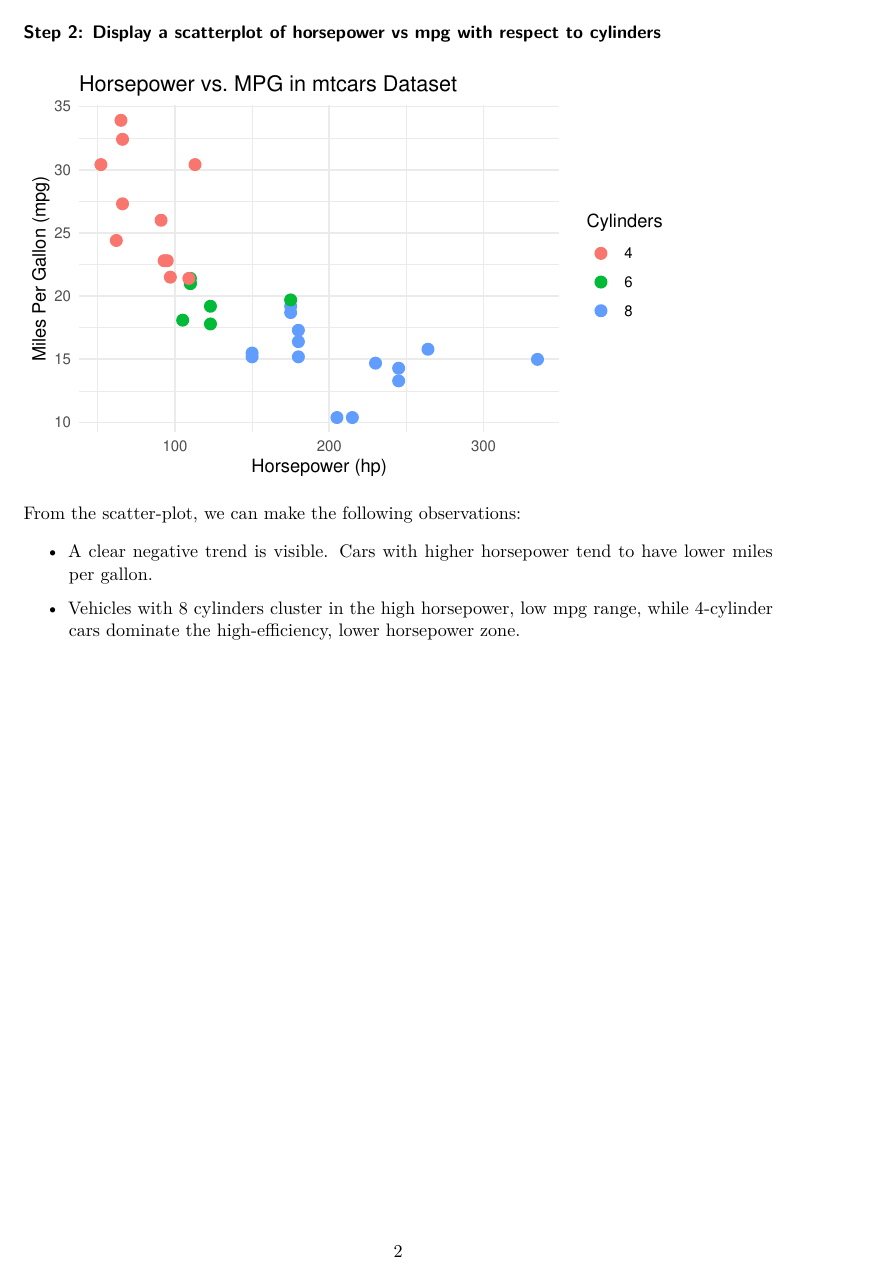
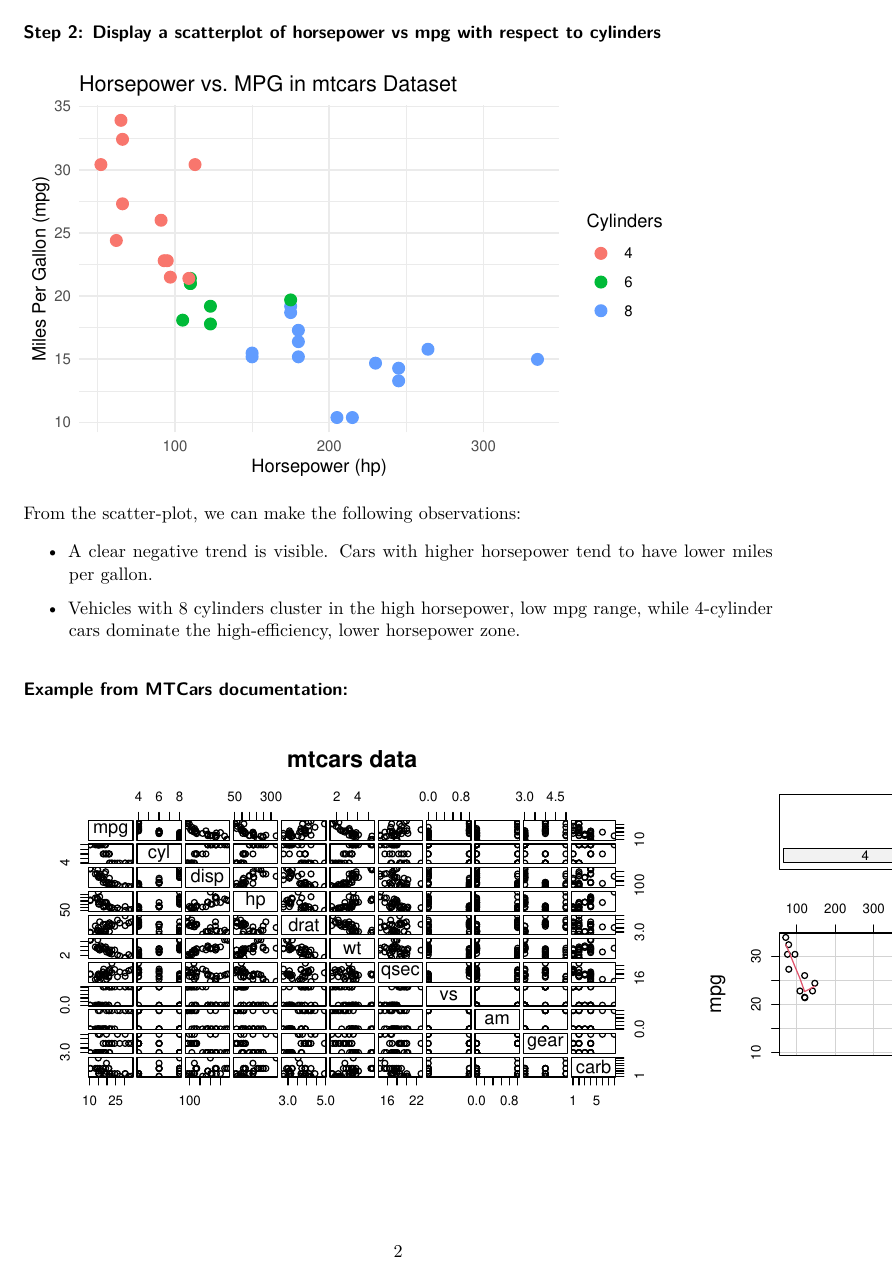
Before and after one commit to RahulB117/STAT40830_Adv-Data-Programming-R, a Quarto document (Homework-1_24203075_RahulBabu.qmd): page 2 of 2 before the commit and page 2 of 3 after it. Rendered offline with R 4.5, knitr and Pandoc in place of Quarto, then LaTeX, with nearby package versions.

Commit message:
ADD: Added additiona example from MTCars Dataset
Signed-off-by: Rahul Babu <rahulbabu2nd1997@gmail.com>

````diff
--- a/Homework-1_24203075_RahulBabu.qmd
+++ b/Homework-1_24203075_RahulBabu.qmd
@@ -56,3 +56,23 @@ From the scatter-plot, we can make the following observations:
 -   A clear negative trend is visible. Cars with higher horsepower tend to have lower miles per gallon.
 
 -   Vehicles with 8 cylinders cluster in the high horsepower, low mpg range, while 4-cylinder cars dominate the high-efficiency, lower horsepower zone.
+
+### Example from MTCars documentation:
+
+```{r}
+#| label: Example_From_mtcars
+
+require(graphics)
+pairs(mtcars, main = "mtcars data", gap = 1/4)
+coplot(mpg ~ disp | as.factor(cyl), data = mtcars,
+       panel = panel.smooth, rows = 1)
+## possibly more meaningful, e.g., for summary() or bivariate plots:
+mtcars2 <- within(mtcars, {
+   vs <- factor(vs, labels = c("V", "S"))
+   am <- factor(am, labels = c("automatic", "manual"))
+   cyl  <- ordered(cyl)
+   gear <- ordered(gear)
+   carb <- ordered(carb)
+})
+summary(mtcars2)
+```
````
